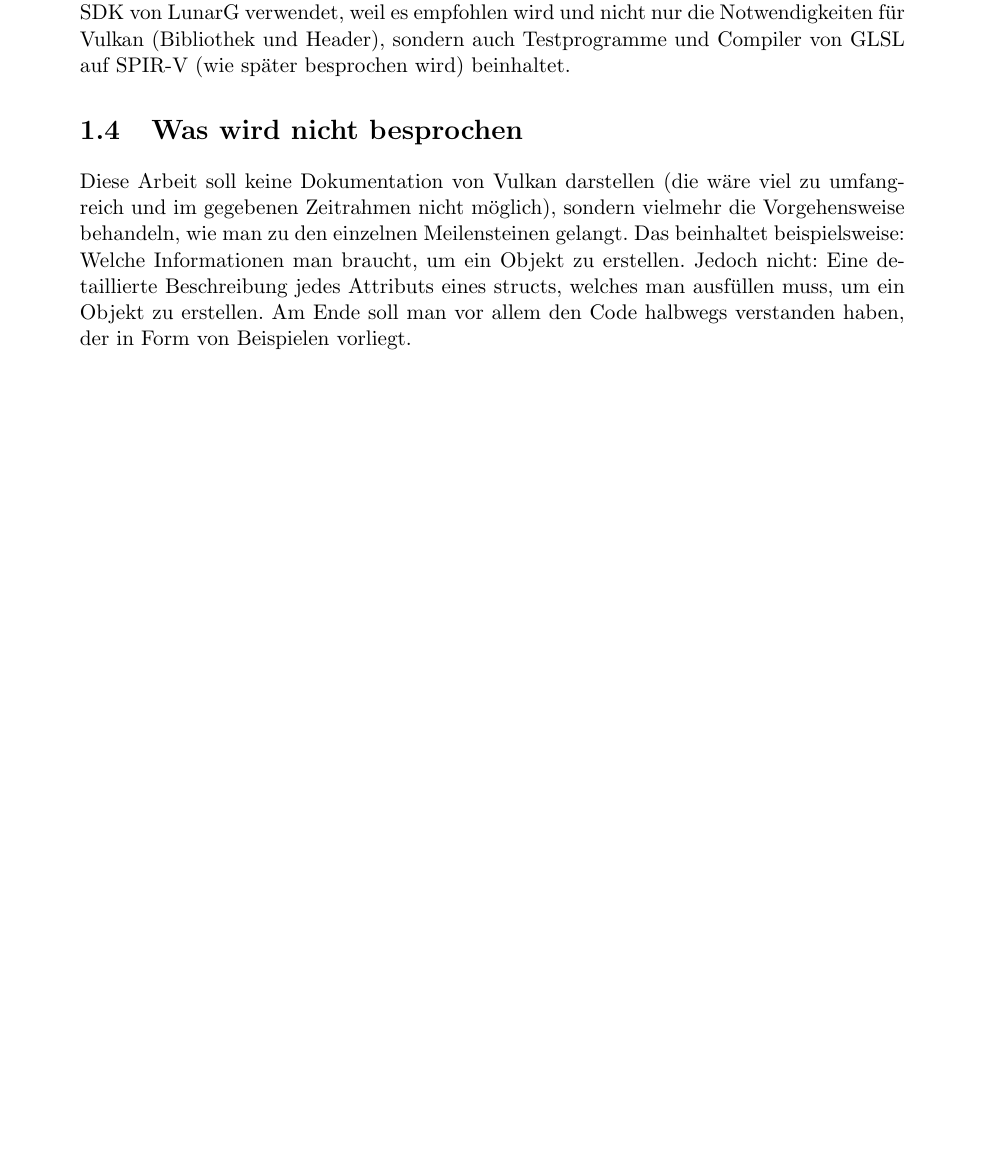
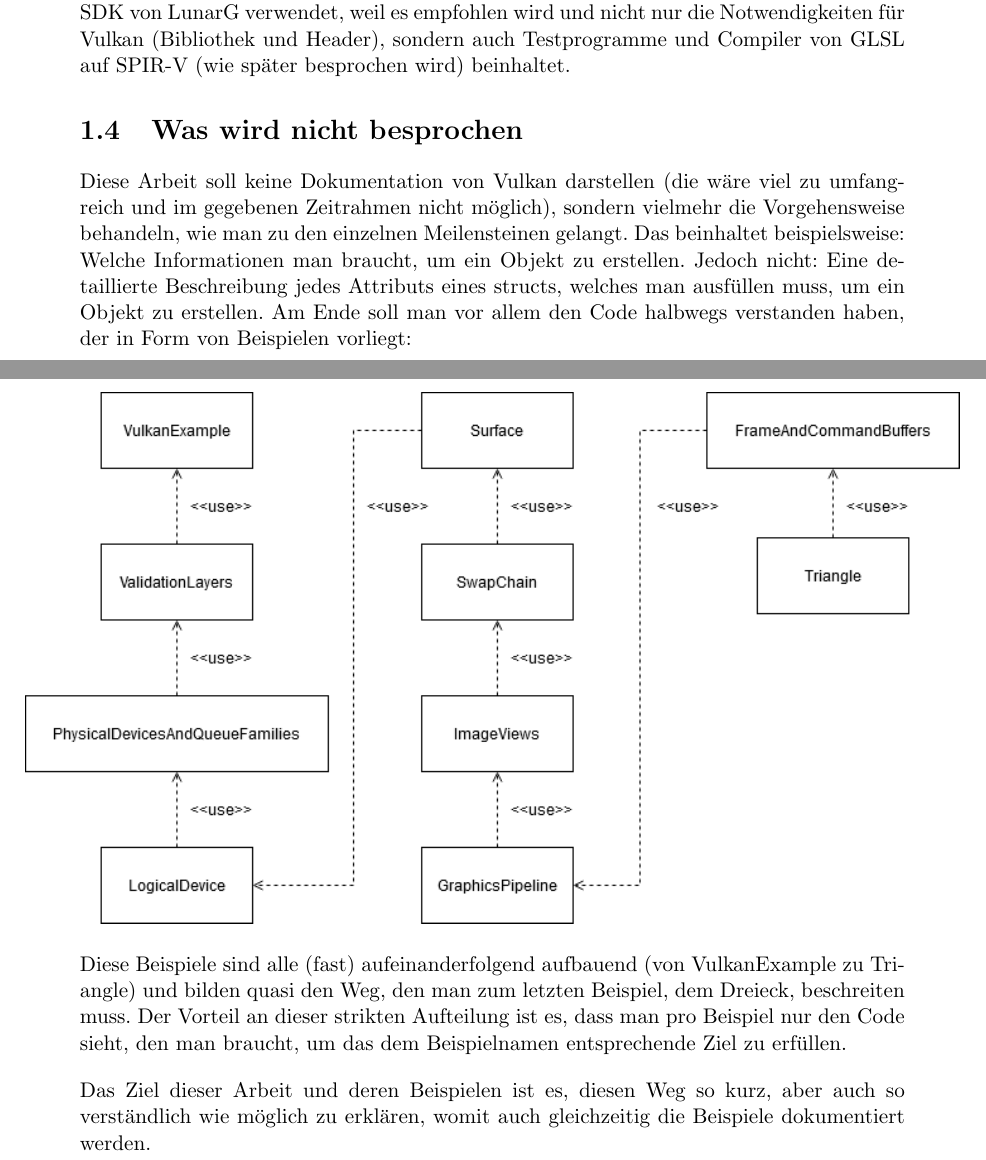
Before and after one commit to peterkain/vulkan-guide, a LaTeX document (doc/main.tex): part of page 4 of 24 before the commit and two parts of pages 4 and 5 of 25 after it, the two joined at a grey line, cut so that both start at the same text, the shorter picture padded with empty space. Compiled offline with pdfLaTeX.

Commit message:
Add class dependency diagram

```diff
--- a/doc/main.tex
+++ b/doc/main.tex
@@ -2,6 +2,8 @@
 \usepackage[utf8]{inputenc}
 \usepackage[ngerman]{babel}
 \usepackage[a4paper,left=3cm,right=3cm,top=3cm,bottom=4cm]{geometry}
+\usepackage{graphicx}
+\usepackage{changepage}
 \usepackage{listings}
 \lstset{
 	language=C++,
@@ -58,7 +60,18 @@ Die Beispiele haben folgende Abhängigkeiten: \href{https://www.glfw.org/downloa
 Wozu man Vulkan braucht, sollte selbstverständlich sein. Spezifisch habe ich das Vulkan SDK von LunarG verwendet, weil es empfohlen wird und nicht nur die Notwendigkeiten für Vulkan (Bibliothek und Header), sondern auch Testprogramme und Compiler von GLSL auf SPIR-V (wie später besprochen wird) beinhaltet.
 
 \section{Was wird nicht besprochen}
-Diese Arbeit soll keine Dokumentation von Vulkan darstellen (die wäre viel zu umfangreich und im gegebenen Zeitrahmen nicht möglich), sondern vielmehr die Vorgehensweise behandeln, wie man zu den einzelnen Meilensteinen gelangt. Das beinhaltet beispielsweise: Welche Informationen man braucht, um ein Objekt zu erstellen. Jedoch nicht: Eine detaillierte Beschreibung jedes Attributs eines structs, welches man ausfüllen muss, um ein Objekt zu erstellen. Am Ende soll man vor allem den Code halbwegs verstanden haben, der in Form von Beispielen vorliegt.
+Diese Arbeit soll keine Dokumentation von Vulkan darstellen (die wäre viel zu umfangreich und im gegebenen Zeitrahmen nicht möglich), sondern vielmehr die Vorgehensweise behandeln, wie man zu den einzelnen Meilensteinen gelangt. Das beinhaltet beispielsweise: Welche Informationen man braucht, um ein Objekt zu erstellen. Jedoch nicht: Eine detaillierte Beschreibung jedes Attributs eines structs, welches man ausfüllen muss, um ein Objekt zu erstellen. Am Ende soll man vor allem den Code halbwegs verstanden haben, der in Form von Beispielen vorliegt:
+\newpage
+%\newgeometry{left=0.5cm,top=0.5cm,bottom=0.5cm,right=0.5cm}
+\begin{adjustwidth}{-2cm}{-2cm}
+\begin{center}
+	\includegraphics[scale=0.65]{class_dependency_diagram}
+\end{center}
+\end{adjustwidth}
+%\restoregeometry
+Diese Beispiele sind alle (fast) aufeinanderfolgend aufbauend (von VulkanExample zu Triangle) und bilden quasi den Weg, den man zum letzten Beispiel, dem Dreieck, beschreiten muss. Der Vorteil an dieser strikten Aufteilung ist es, dass man pro Beispiel nur den Code sieht, den man braucht, um das dem Beispielnamen entsprechende Ziel zu erfüllen.
+
+Das Ziel dieser Arbeit und deren Beispielen ist es, diesen Weg so kurz, aber auch so verständlich wie möglich zu erklären, womit auch gleichzeitig die Beispiele dokumentiert werden.
 
 \chapter{Interagieren mit der Grafikkarte}
 Mit Vulkan startet man (fast) von Null. Bevor man mit Rendering beginnen kann, muss man zuerst eine Hardware auswählen, welches man zum Rendern verwenden will (physical device). Das Ziel dieses Kapitels ist es, eine Schnittstelle zu dieser Hardware (logical device) zu erstellen. Man müsste für jedes physische Gerät ein logisches Gerät erstellen, aber Multi-GPU Rendering behandelt dieses Kapitel nicht. Da wir auch nicht in tiefere Gebiete, wie Geometry Shaders, vordringen, ist die einzige Vorraussetzung eine Grafikkarte mit Vulkan Support.\\
```
Also changed, not shown: doc/class_dependency_diagram.png (added), doc/main.pdf, 4 other files.
